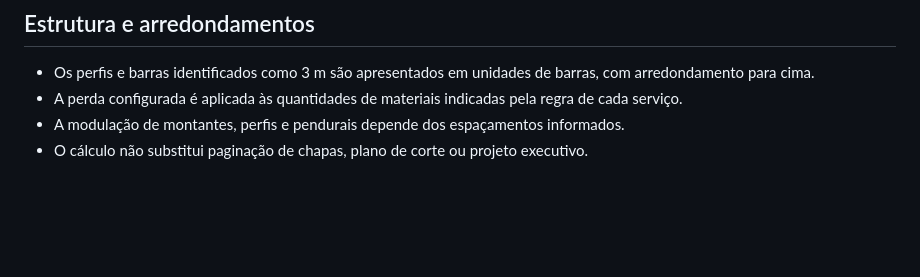
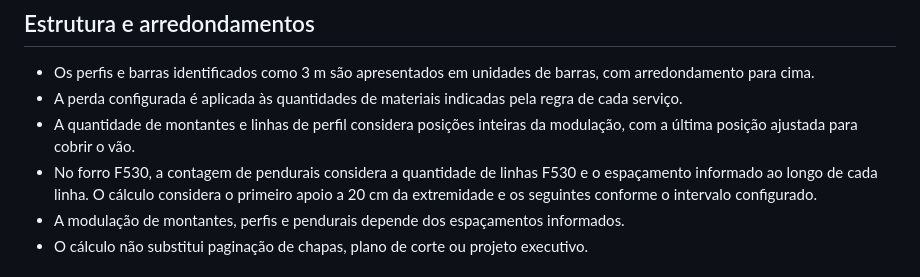
Before and after one commit to ivancm347/BelartCalc, a Markdown page: README.md, the part around the change. Rendered like a GitHub page; blank space fills up the shorter version.

Commit message:
Documenta critérios de modulação e apoios F530

```diff
--- a/README.md
+++ b/README.md
@@ -36,6 +36,8 @@ A configuração padrão da parede utiliza chapa de **1,20 × 1,80 m**, equivale
 
 - Os perfis e barras identificados como 3 m são apresentados em unidades de barras, com arredondamento para cima.
 - A perda configurada é aplicada às quantidades de materiais indicadas pela regra de cada serviço.
+- A quantidade de montantes e linhas de perfil considera posições inteiras da modulação, com a última posição ajustada para cobrir o vão.
+- No forro F530, a contagem de pendurais considera a quantidade de linhas F530 e o espaçamento informado ao longo de cada linha. O cálculo considera o primeiro apoio a 20 cm da extremidade e os seguintes conforme o intervalo configurado.
 - A modulação de montantes, perfis e pendurais depende dos espaçamentos informados.
 - O cálculo não substitui paginação de chapas, plano de corte ou projeto executivo.
 
```
